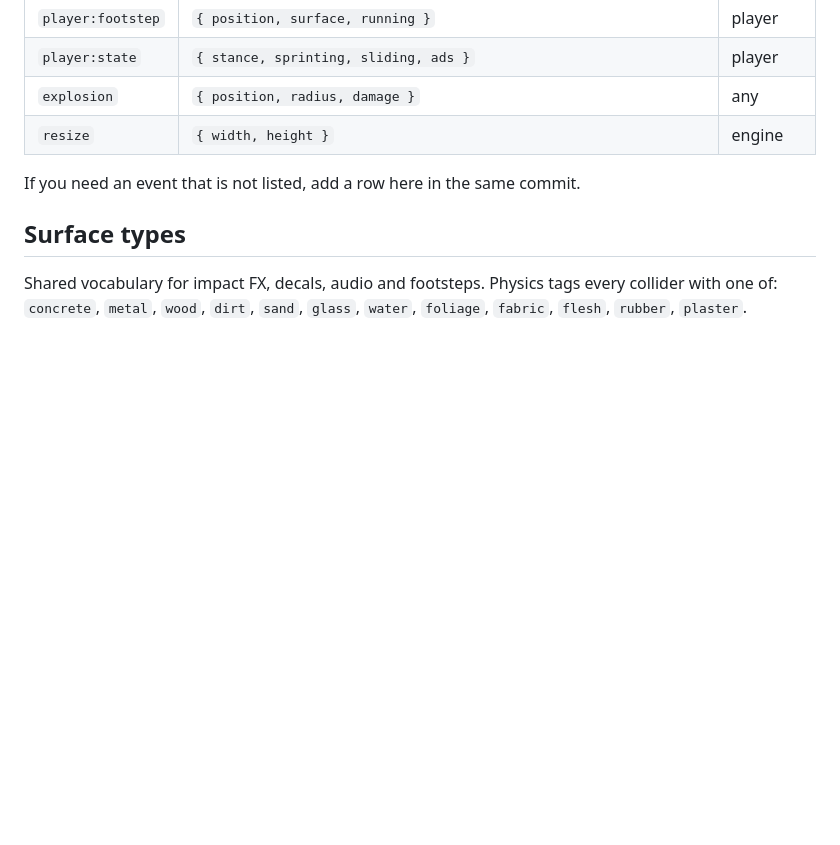
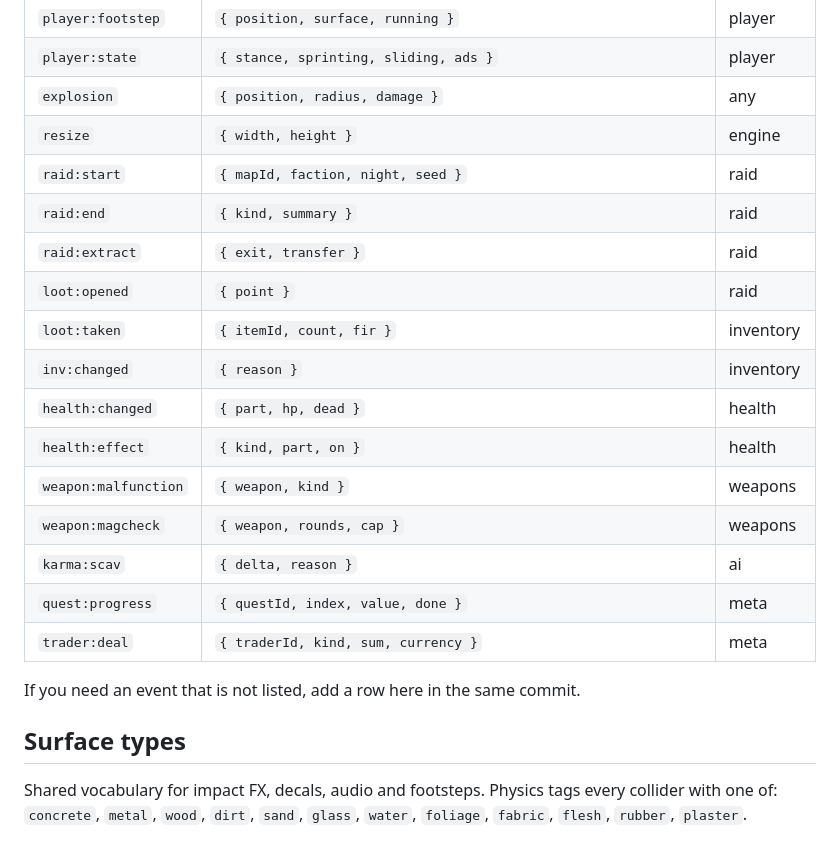
Before and after one commit to busterssquadai-sketch/Claude-of-Duty-Main, a Markdown page: ARCHITECTURE.md, the part around the change. Drawn GitHub-style; blank space fills up the shorter version.

```diff
--- a/ARCHITECTURE.md
+++ b/ARCHITECTURE.md
@@ -90,6 +90,19 @@ Emit and listen via `ctx.events`. Payloads are plain objects. The canonical set:
 | `player:state` | `{ stance, sprinting, sliding, ads }` | player |
 | `explosion` | `{ position, radius, damage }` | any |
 | `resize` | `{ width, height }` | engine |
+| `raid:start` | `{ mapId, faction, night, seed }` | raid |
+| `raid:end` | `{ kind, summary }` | raid |
+| `raid:extract` | `{ exit, transfer }` | raid |
+| `loot:opened` | `{ point }` | raid |
+| `loot:taken` | `{ itemId, count, fir }` | inventory |
+| `inv:changed` | `{ reason }` | inventory |
+| `health:changed` | `{ part, hp, dead }` | health |
+| `health:effect` | `{ kind, part, on }` | health |
+| `weapon:malfunction` | `{ weapon, kind }` | weapons |
+| `weapon:magcheck` | `{ weapon, rounds, cap }` | weapons |
+| `karma:scav` | `{ delta, reason }` | ai |
+| `quest:progress` | `{ questId, index, value, done }` | meta |
+| `trader:deal` | `{ traderId, kind, sum, currency }` | meta |
 
 If you need an event that is not listed, add a row here in the same commit.
 
```
